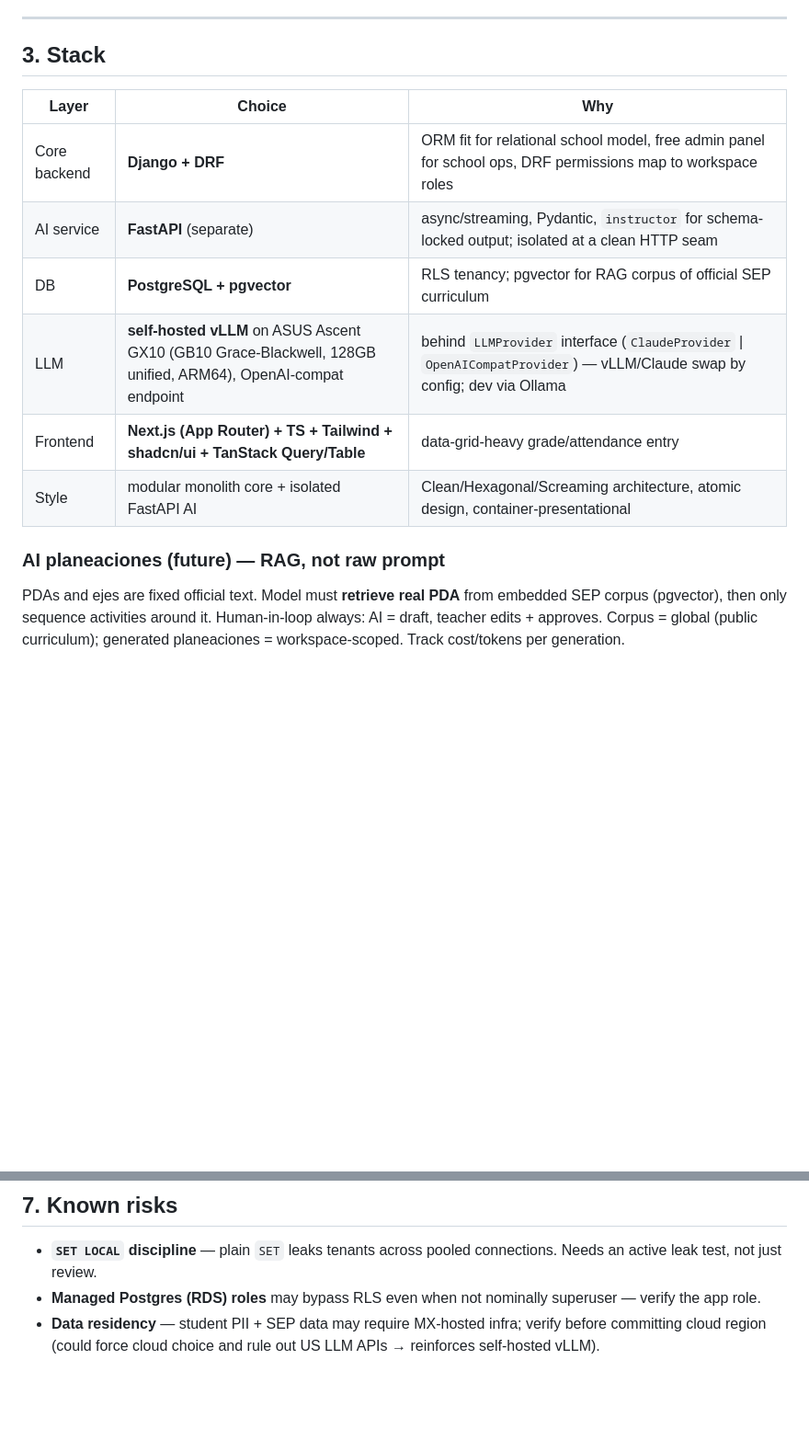
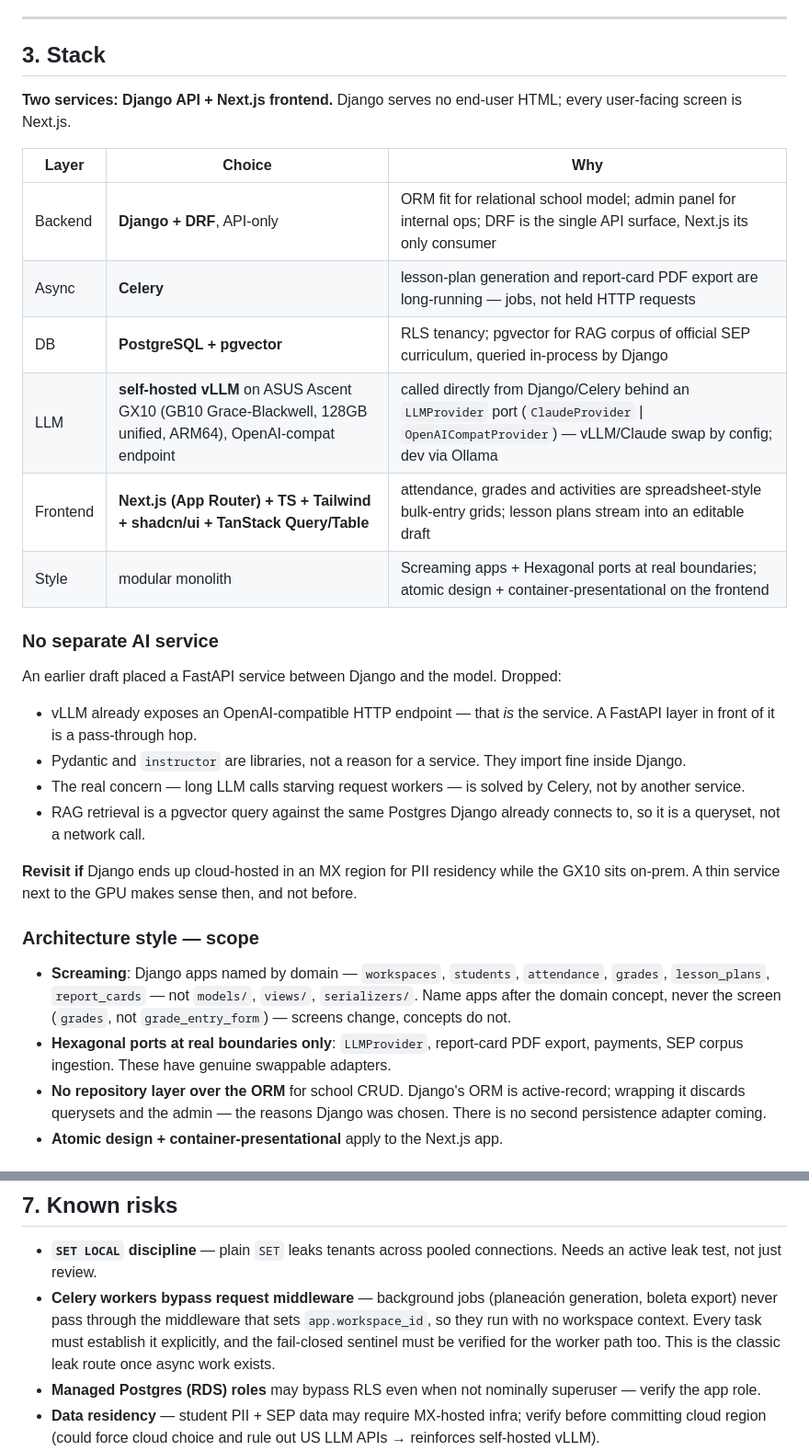
Before and after one commit to KingDavid2/portal_nem, a Markdown page: docs/design-brief.md, 2 parts joined by grey strips. Shown at 92% size. GitHub-like rendering; blank space fills up the shorter version.

Commit message:
docs: rewrite stack to Django API + Next.js, add roadmap

```diff
--- a/docs/design-brief.md
+++ b/docs/design-brief.md
@@ -61,15 +61,32 @@ Model is **Notion/GitHub-style workspaces**, NOT rigid school-as-tenant. Users a
 
 ## 3. Stack
 
+**Two services: Django API + Next.js frontend.** Django serves no end-user HTML; every user-facing screen is Next.js.
+
 | Layer | Choice | Why |
 |-------|--------|-----|
-| Core backend | **Django + DRF** | ORM fit for relational school model, free admin panel for school ops, DRF permissions map to workspace roles |
-| AI service | **FastAPI** (separate) | async/streaming, Pydantic, `instructor` for schema-locked output; isolated at a clean HTTP seam |
-| DB | **PostgreSQL + pgvector** | RLS tenancy; pgvector for RAG corpus of official SEP curriculum |
-| LLM | **self-hosted vLLM** on ASUS Ascent GX10 (GB10 Grace-Blackwell, 128GB unified, ARM64), OpenAI-compat endpoint | behind `LLMProvider` interface (`ClaudeProvider` \| `OpenAICompatProvider`) — vLLM/Claude swap by config; dev via Ollama |
-| Frontend | **Next.js (App Router) + TS + Tailwind + shadcn/ui + TanStack Query/Table** | data-grid-heavy grade/attendance entry |
-| Style | modular monolith core + isolated FastAPI AI | Clean/Hexagonal/Screaming architecture, atomic design, container-presentational |
+| Backend | **Django + DRF**, API-only | ORM fit for relational school model; admin panel for internal ops; DRF is the single API surface, Next.js its only consumer |
+| Async | **Celery** | lesson-plan generation and report-card PDF export are long-running — jobs, not held HTTP requests |
+| DB | **PostgreSQL + pgvector** | RLS tenancy; pgvector for RAG corpus of official SEP curriculum, queried in-process by Django |
+| LLM | **self-hosted vLLM** on ASUS Ascent GX10 (GB10 Grace-Blackwell, 128GB unified, ARM64), OpenAI-compat endpoint | called directly from Django/Celery behind an `LLMProvider` port (`ClaudeProvider` \| `OpenAICompatProvider`) — vLLM/Claude swap by config; dev via Ollama |
+| Frontend | **Next.js (App Router) + TS + Tailwind + shadcn/ui + TanStack Query/Table** | attendance, grades and activities are spreadsheet-style bulk-entry grids; lesson plans stream into an editable draft |
+| Style | modular monolith | Screaming apps + Hexagonal ports at real boundaries; atomic design + container-presentational on the frontend |
 
-### AI planeaciones (future) — RAG, not raw prompt
+### No separate AI service
 
-PDAs and ejes are fixed official text. Model must **retrieve real PDA** from embedded SEP corpus (pgvector), then only sequence activities around it. Human-in-loop always: AI = draft, teacher edits + approves. Corpus = global (public curriculum); generated planeaciones = workspace-scoped. Track cost/tokens per generation.
+An earlier draft placed a FastAPI service between Django and the model. Dropped:
+
+- vLLM already exposes an OpenAI-compatible HTTP endpoint — that *is* the service. A FastAPI layer in front of it is a pass-through hop.
+- Pydantic and `instructor` are libraries, not a reason for a service. They import fine inside Django.
+- The real concern — long LLM calls starving request workers — is solved by Celery, not by another service.
+- RAG retrieval is a pgvector query against the same Postgres Django already connects to, so it is a queryset, not a network call.
+
+**Revisit if** Django ends up cloud-hosted in an MX region for PII residency while the GX10 sits on-prem. A thin service next to the GPU makes sense then, and not before.
+
+### Architecture style — scope
+
+- **Screaming**: Django apps named by domain — `workspaces`, `students`, `attendance`, `grades`, `lesson_plans`, `report_cards` — not `models/`, `views/`, `serializers/`. Name apps after the domain concept, never the screen (`grades`, not `grade_entry_form`) — screens change, concepts do not.
+- **Hexagonal ports at real boundaries only**: `LLMProvider`, report-card PDF export, payments, SEP corpus ingestion. These have genuine swappable adapters.
+- **No repository layer over the ORM** for school CRUD. Django's ORM is active-record; wrapping it discards querysets and the admin — the reasons Django was chosen. There is no second persistence adapter coming.
+- **Atomic design + container-presentational** apply to the Next.js app.
+
@@ -116,6 +169,7 @@ PDAs and ejes are fixed official text. Model must **retrieve real PDA** from emb
 ## 7. Known risks
 
 - **`SET LOCAL` discipline** — plain `SET` leaks tenants across pooled connections. Needs an active leak test, not just review.
+- **Celery workers bypass request middleware** — background jobs (planeación generation, boleta export) never pass through the middleware that sets `app.workspace_id`, so they run with no workspace context. Every task must establish it explicitly, and the fail-closed sentinel must be verified for the worker path too. This is the classic leak route once async work exists.
 - **Managed Postgres (RDS) roles** may bypass RLS even when not nominally superuser — verify the app role.
 - **Data residency** — student PII + SEP data may require MX-hosted infra; verify before committing cloud region (could force cloud choice and rule out US LLM APIs → reinforces self-hosted vLLM).
 - **Engram persistence** — MCP `mem_*` tools not exposed in current session; SDD artifacts held in-conversation + this brief until wired.
```
Also changed, not shown: other parts of docs/design-brief.md (+36 -0 lines), docs/roadmap.md (added, +133 -0 lines).
